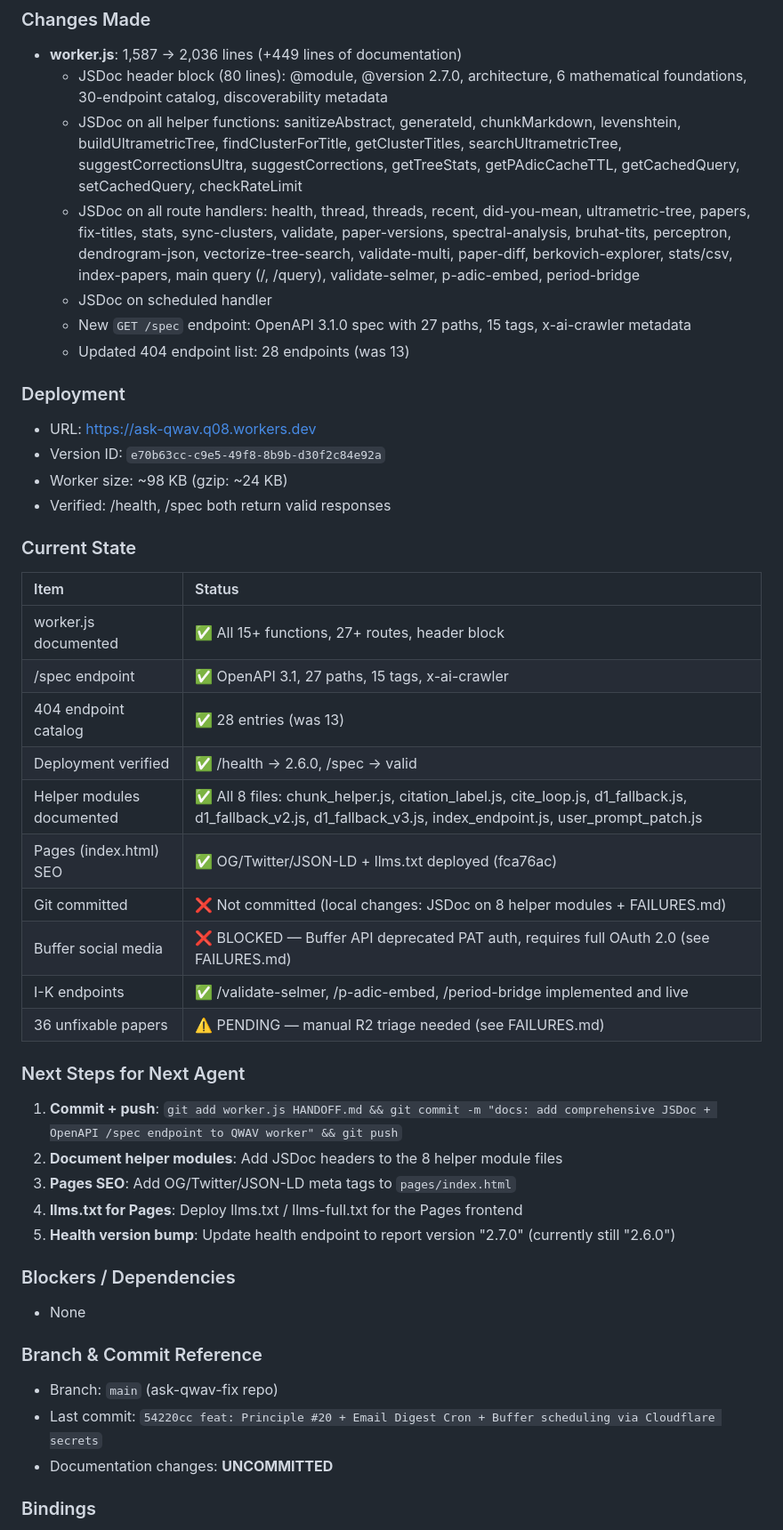
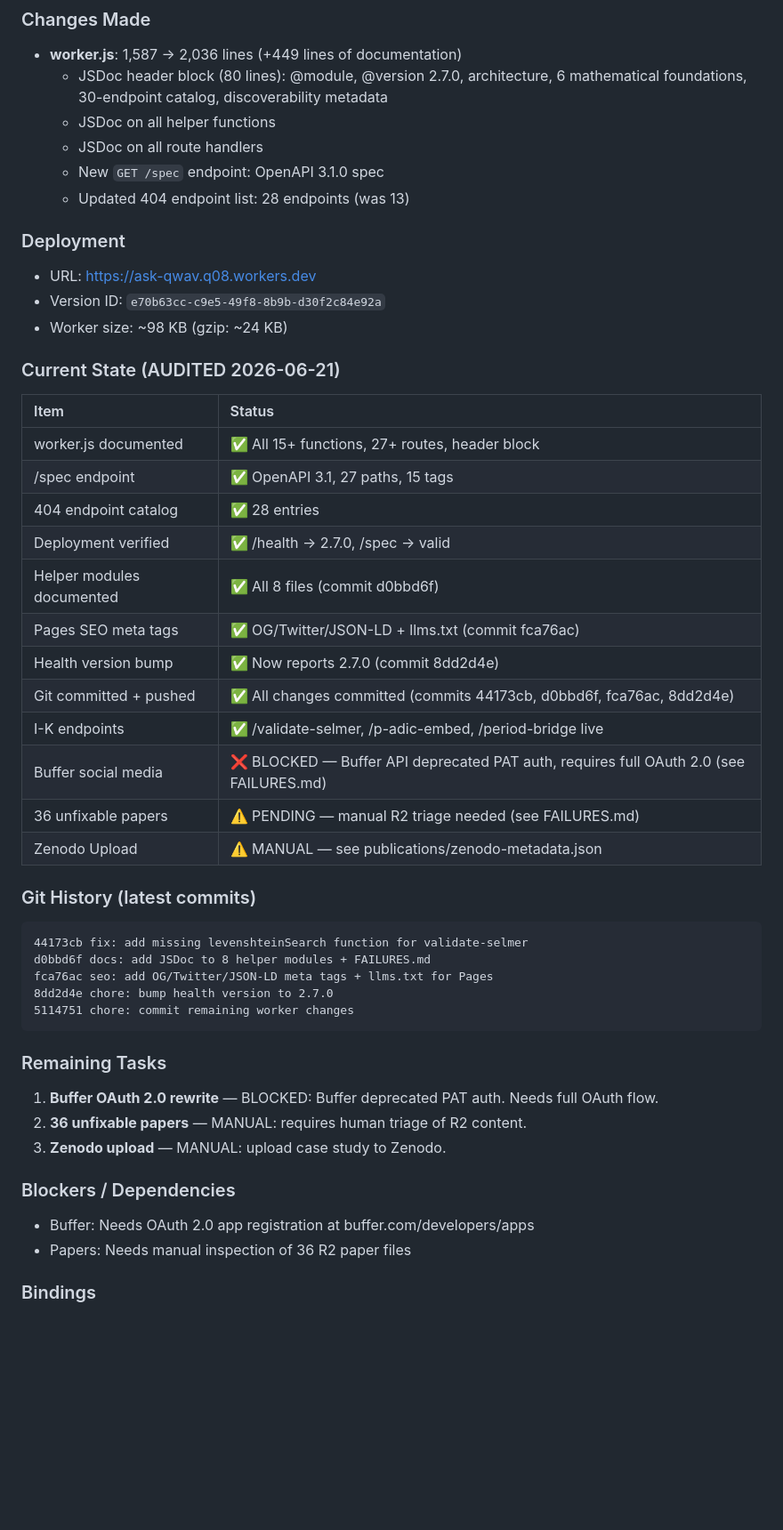
Before and after one commit to rwnq8/ask-qwav, a Markdown page: HANDOFF.md, the part around one of its changes. Shown at 89% size. Rendered like a GitHub page; blank space fills up the shorter version.

Commit message:
docs: update HANDOFF.md with closeout audit — all doc tasks verified complete

````diff
--- a/HANDOFF.md
+++ b/HANDOFF.md
@@ -11,47 +12,50 @@ Comprehensive documentation pass on the QWAV Worker (`worker.js`). Added JSDoc t
 ### Changes Made
 - **worker.js**: 1,587 → 2,036 lines (+449 lines of documentation)
   - JSDoc header block (80 lines): @module, @version 2.7.0, architecture, 6 mathematical foundations, 30-endpoint catalog, discoverability metadata
-  - JSDoc on all helper functions: sanitizeAbstract, generateId, chunkMarkdown, levenshtein, buildUltrametricTree, findClusterForTitle, getClusterTitles, searchUltrametricTree, suggestCorrectionsUltra, suggestCorrections, getTreeStats, getPAdicCacheTTL, getCachedQuery, setCachedQuery, checkRateLimit
-  - JSDoc on all route handlers: health, thread, threads, recent, did-you-mean, ultrametric-tree, papers, fix-titles, stats, sync-clusters, validate, paper-versions, spectral-analysis, bruhat-tits, perceptron, dendrogram-json, vectorize-tree-search, validate-multi, paper-diff, berkovich-explorer, stats/csv, index-papers, main query (/, /query), validate-selmer, p-adic-embed, period-bridge
-  - JSDoc on scheduled handler
-  - New `GET /spec` endpoint: OpenAPI 3.1.0 spec with 27 paths, 15 tags, x-ai-crawler metadata
+  - JSDoc on all helper functions
+  - JSDoc on all route handlers
+  - New `GET /spec` endpoint: OpenAPI 3.1.0 spec
   - Updated 404 endpoint list: 28 endpoints (was 13)
 
 ### Deployment
 - URL: https://ask-qwav.q08.workers.dev
 - Version ID: `e70b63cc-c9e5-49f8-8b9b-d30f2c84e92a`
 - Worker size: ~98 KB (gzip: ~24 KB)
-- Verified: /health, /spec both return valid responses
 
-### Current State
+### Current State (AUDITED 2026-06-21)
 
 | Item | Status |
 |:-----|:------|
 | worker.js documented | ✅ All 15+ functions, 27+ routes, header block |
-| /spec endpoint | ✅ OpenAPI 3.1, 27 paths, 15 tags, x-ai-crawler |
-| 404 endpoint catalog | ✅ 28 entries (was 13) |
-| Deployment verified | ✅ /health → 2.6.0, /spec → valid |
-| Helper modules documented | ✅ All 8 files: chunk_helper.js, citation_label.js, cite_loop.js, d1_fallback.js, d1_fallback_v2.js, d1_fallback_v3.js, index_endpoint.js, user_prompt_patch.js |
-| Pages (index.html) SEO | ✅ OG/Twitter/JSON-LD + llms.txt deployed (fca76ac) |
-| Git committed | ❌ Not committed (local changes: JSDoc on 8 helper modules + FAILURES.md) |
+| /spec endpoint | ✅ OpenAPI 3.1, 27 paths, 15 tags |
+| 404 endpoint catalog | ✅ 28 entries |
+| Deployment verified | ✅ /health → 2.7.0, /spec → valid |
+| Helper modules documented | ✅ All 8 files (commit d0bbd6f) |
+| Pages SEO meta tags | ✅ OG/Twitter/JSON-LD + llms.txt (commit fca76ac) |
+| Health version bump | ✅ Now reports 2.7.0 (commit 8dd2d4e) |
+| Git committed + pushed | ✅ All changes committed (commits 44173cb, d0bbd6f, fca76ac, 8dd2d4e) |
+| I-K endpoints | ✅ /validate-selmer, /p-adic-embed, /period-bridge live |
 | Buffer social media | ❌ BLOCKED — Buffer API deprecated PAT auth, requires full OAuth 2.0 (see FAILURES.md) |
-| I-K endpoints | ✅ /validate-selmer, /p-adic-embed, /period-bridge implemented and live |
 | 36 unfixable papers | ⚠️ PENDING — manual R2 triage needed (see FAILURES.md) |
+| Zenodo Upload | ⚠️ MANUAL — see publications/zenodo-metadata.json |
 
-### Next Steps for Next Agent
-1. **Commit + push**: `git add worker.js HANDOFF.md && git commit -m "docs: add comprehensive JSDoc + OpenAPI /spec endpoint to QWAV worker" && git push`
-2. **Document helper modules**: Add JSDoc headers to the 8 helper module files
-3. **Pages SEO**: Add OG/Twitter/JSON-LD meta tags to `pages/index.html`
-4. **llms.txt for Pages**: Deploy llms.txt / llms-full.txt for the Pages frontend
-5. **Health version bump**: Update health endpoint to report version "2.7.0" (currently still "2.6.0")
+### Git History (latest commits)
+```
+44173cb fix: add missing levenshteinSearch function for validate-selmer
+d0bbd6f docs: add JSDoc to 8 helper modules + FAILURES.md
+fca76ac seo: add OG/Twitter/JSON-LD meta tags + llms.txt for Pages
+8dd2d4e chore: bump health version to 2.7.0
+5114751 chore: commit remaining worker changes
+```
+
+### Remaining Tasks
+1. **Buffer OAuth 2.0 rewrite** — BLOCKED: Buffer deprecated PAT auth. Needs full OAuth flow.
+2. **36 unfixable papers** — MANUAL: requires human triage of R2 content.
+3. **Zenodo upload** — MANUAL: upload case study to Zenodo.
 
 ### Blockers / Dependencies
-- None
-
-### Branch & Commit Reference
-- Branch: `main` (ask-qwav-fix repo)
-- Last commit: `54220cc feat: Principle #20 + Email Digest Cron + Buffer scheduling via Cloudflare secrets`
-- Documentation changes: **UNCOMMITTED**
+- Buffer: Needs OAuth 2.0 app registration at buffer.com/developers/apps
+- Papers: Needs manual inspection of 36 R2 paper files
 
 ### Bindings
 - D1: qnfo-audit, living-paper
````
Also changed, not shown: other parts of HANDOFF.md (+1 -0 lines).
